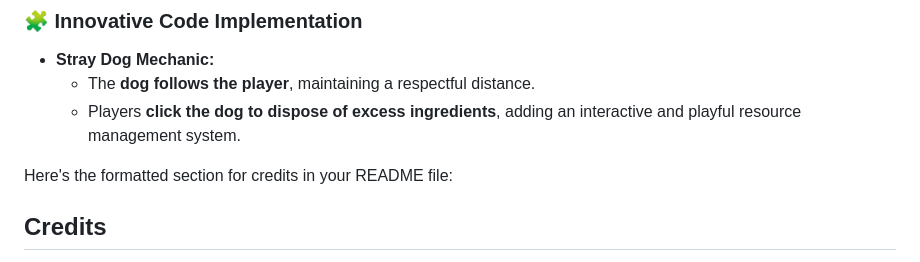
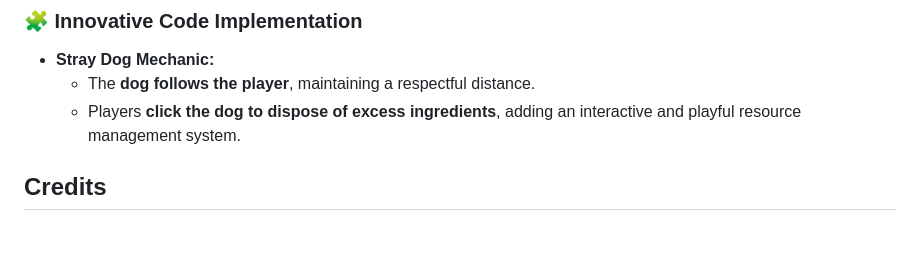
Before and after one commit to JkarlEris/CookingInaM0, a Markdown page: README.md, the part around the change. GitHub-like rendering; blank space fills up the shorter version.

```diff
--- a/README.md
+++ b/README.md
@@ -66,8 +66,6 @@ This game promises to deliver a unique experience that blends humor, tradition,
   - The **dog follows the player**, maintaining a respectful distance.
   - Players **click the dog to dispose of excess ingredients**, adding an interactive and playful resource management system.
 
-Here's the formatted section for credits in your README file:
-
 ## Credits
 
 **Developed by:** [Karl Reyes](https://github.com/jkarleris)
```
